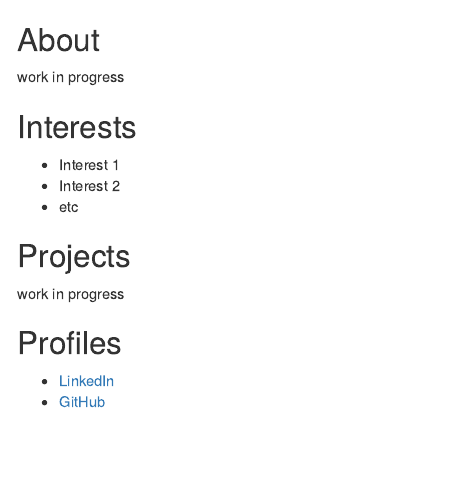
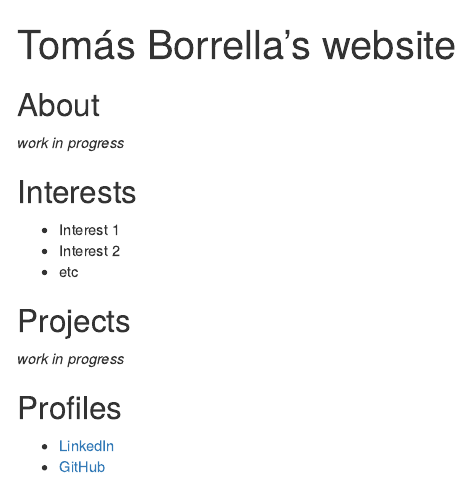
Before and after one commit to tomasborrella/tomasborrella.github.io, an R Markdown document (index.Rmd): the page in a window 1100 px wide, from its top. The pictures show the output file index.html that the author committed with the source, opened offline.

Commit message:
Add title

```diff
--- a/index.Rmd
+++ b/index.Rmd
@@ -1,6 +1,10 @@
+---
+title: Tomás Borrella's website
+---
+
 ## About
 
-work in progress
+*work in progress*
 
 ## Interests
 
@@ -10,7 +14,7 @@ work in progress
 
 ## Projects
 
-work in progress
+*work in progress*
 
 ## Profiles
 
```
Also changed, not shown: index.html.
